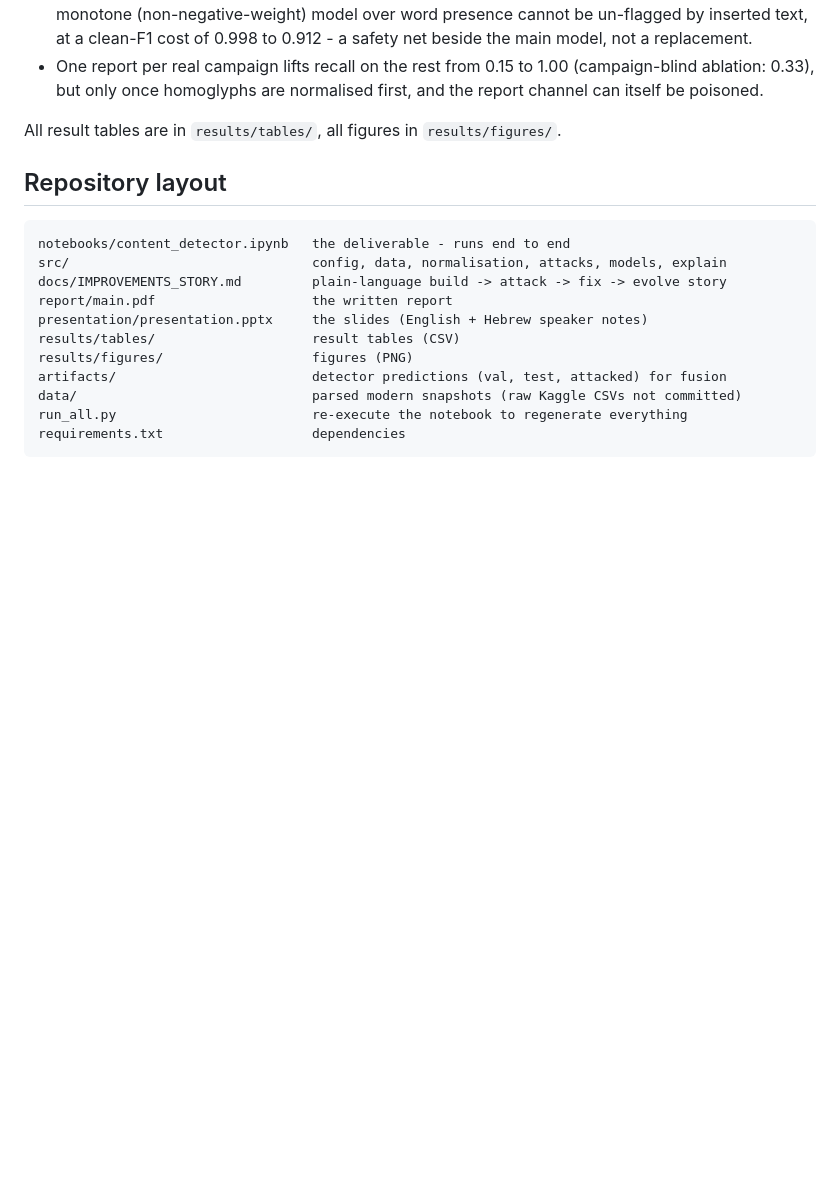
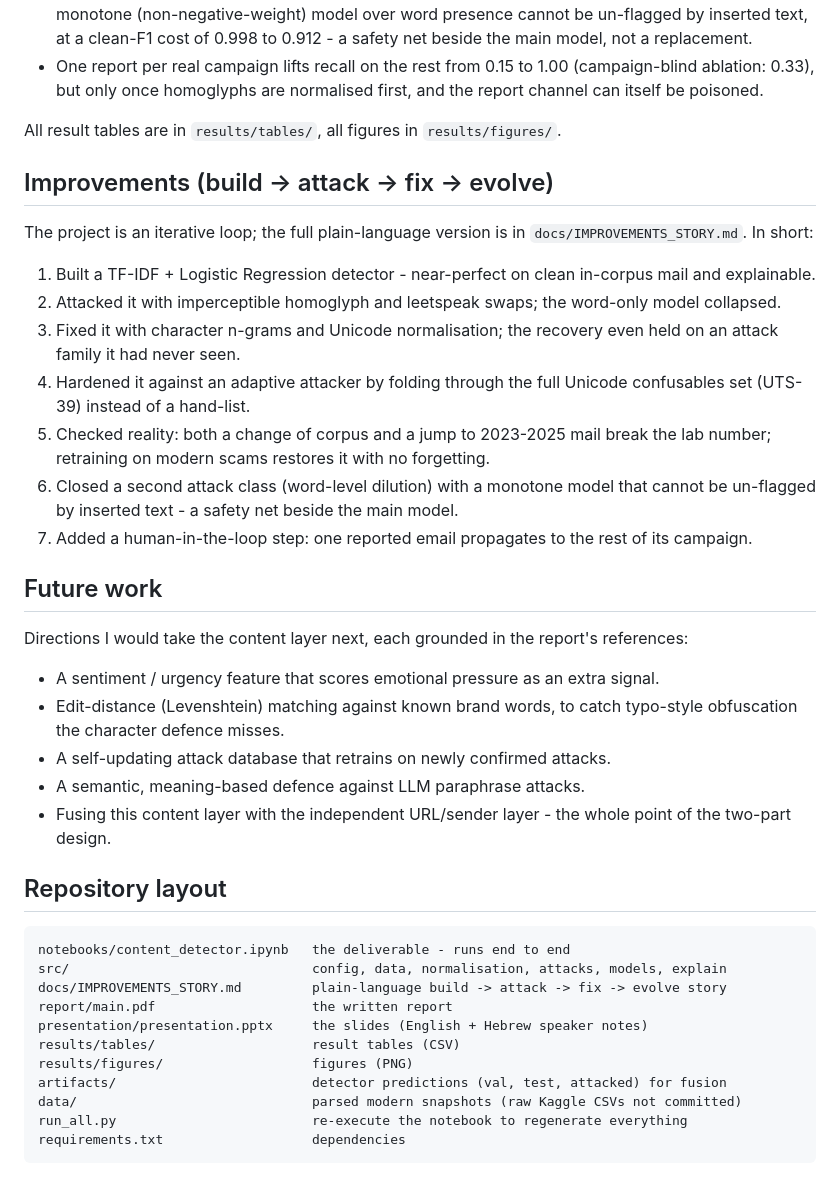
Before and after one commit to LiaBerco/EmailPhishingDetection, a Markdown page: README.md, the part around the change. Drawn GitHub-style; blank space fills up the shorter version.

Commit message:
Add short improvements and future-work sections to the README

````diff
--- a/README.md
+++ b/README.md
@@ -84,6 +84,39 @@ Honest checks:
 
 All result tables are in `results/tables/`, all figures in `results/figures/`.
 
+## Improvements (build -> attack -> fix -> evolve)
+
+The project is an iterative loop; the full plain-language version is in
+`docs/IMPROVEMENTS_STORY.md`. In short:
+
+1. Built a TF-IDF + Logistic Regression detector - near-perfect on clean in-corpus mail
+   and explainable.
+2. Attacked it with imperceptible homoglyph and leetspeak swaps; the word-only model
+   collapsed.
+3. Fixed it with character n-grams and Unicode normalisation; the recovery even held on
+   an attack family it had never seen.
+4. Hardened it against an adaptive attacker by folding through the full Unicode
+   confusables set (UTS-39) instead of a hand-list.
+5. Checked reality: both a change of corpus and a jump to 2023-2025 mail break the lab
+   number; retraining on modern scams restores it with no forgetting.
+6. Closed a second attack class (word-level dilution) with a monotone model that cannot
+   be un-flagged by inserted text - a safety net beside the main model.
+7. Added a human-in-the-loop step: one reported email propagates to the rest of its
+   campaign.
+
+## Future work
+
+Directions I would take the content layer next, each grounded in the report's
+references:
+
+- A sentiment / urgency feature that scores emotional pressure as an extra signal.
+- Edit-distance (Levenshtein) matching against known brand words, to catch typo-style
+  obfuscation the character defence misses.
+- A self-updating attack database that retrains on newly confirmed attacks.
+- A semantic, meaning-based defence against LLM paraphrase attacks.
+- Fusing this content layer with the independent URL/sender layer - the whole point of
+  the two-part design.
+
 ## Repository layout
 
 ```
````
